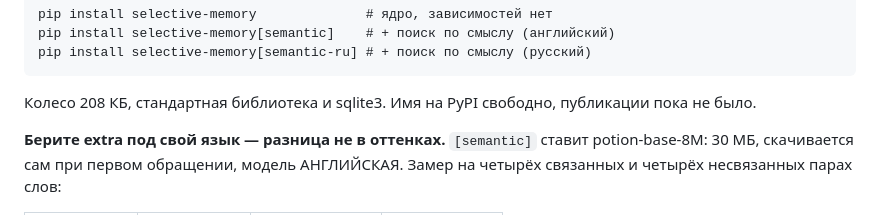
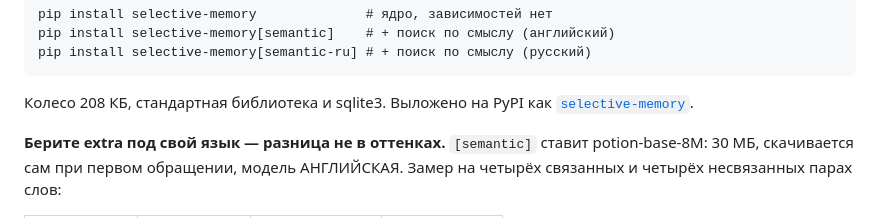
Before and after one commit to MERUMEZ/selective-memory, a Markdown page: README.ru.md, the part around the change. GitHub-like rendering.

````diff
--- a/README.ru.md
+++ b/README.ru.md
@@ -97,8 +97,8 @@ pip install selective-memory[semantic]    # + поиск по смыслу (ан
 pip install selective-memory[semantic-ru] # + поиск по смыслу (русский)
 ```
 
-Колесо 208 КБ, стандартная библиотека и sqlite3. Имя на PyPI свободно,
-публикации пока не было.
+Колесо 208 КБ, стандартная библиотека и sqlite3. Выложено на PyPI как
+[`selective-memory`](https://pypi.org/project/selective-memory/).
 
 **Берите extra под свой язык — разница не в оттенках.** `[semantic]`
 ставит potion-base-8M: 30 МБ, скачивается сам при первом обращении,
````
Also changed, not shown: README.md (+2 -2 lines).
